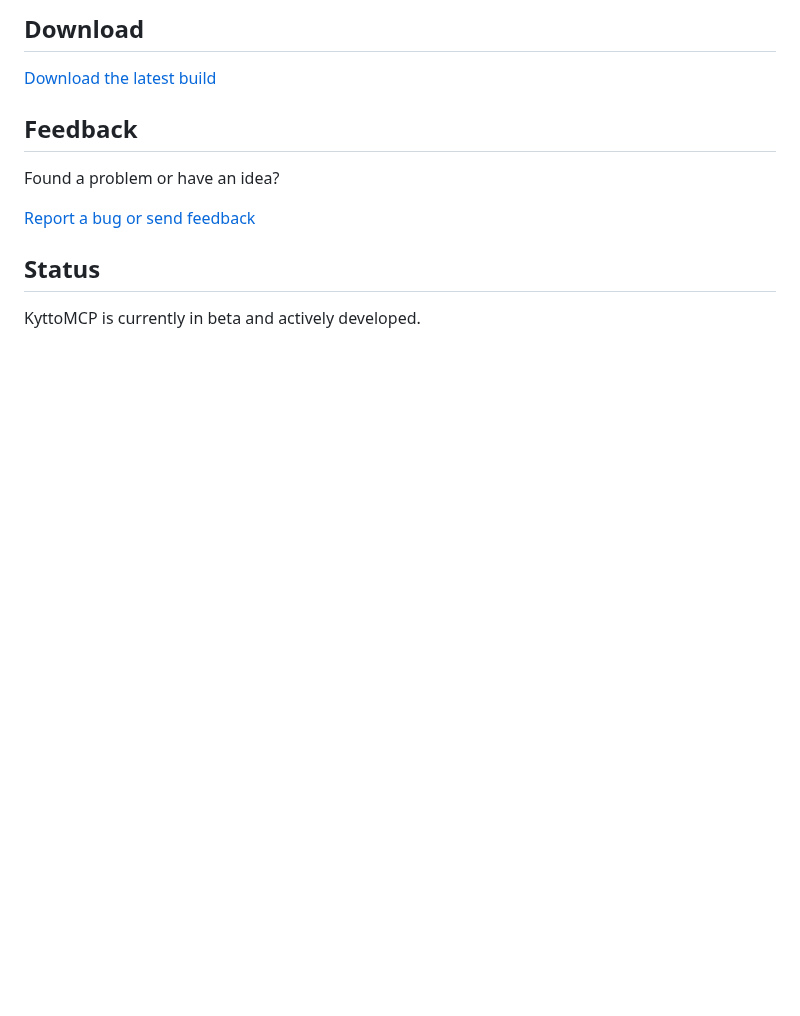
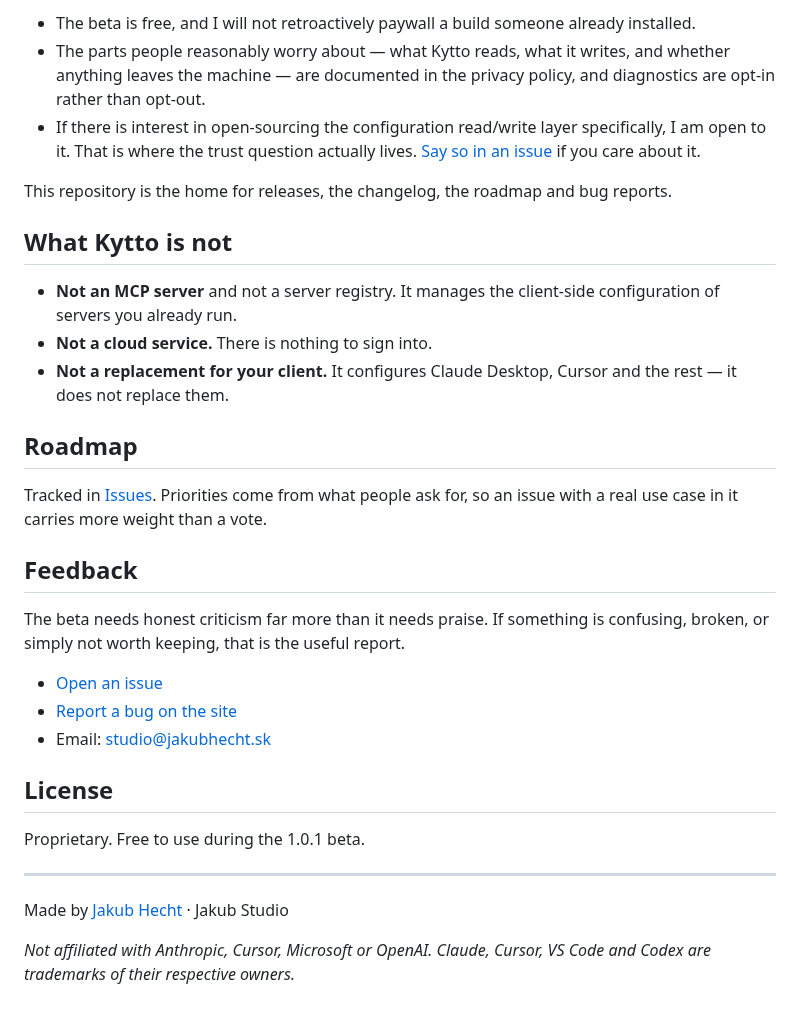
Before and after one commit to heyitsjakub/KyttoMCP, a Markdown page: README.md, the part around one of its changes. Drawn GitHub-style; blank space fills up the shorter version.

```diff
--- a/README.md
+++ b/README.md
@@ -42,14 +113,34 @@ KyttoMCP works with the configuration files already on your computer.
 
-## Download
+- The beta is free, and I will not retroactively paywall a build someone already installed.
+- The parts people reasonably worry about — what Kytto reads, what it writes, and whether anything leaves the machine — are documented in the privacy policy, and diagnostics are opt-in rather than opt-out.
+- If there is interest in open-sourcing the configuration read/write layer specifically, I am open to it. That is where the trust question actually lives. [Say so in an issue](https://github.com/heyitsjakub/KyttoMCP/issues) if you care about it.
 
-[Download the latest build](https://kytto.jakubhecht.sk/)
+This repository is the home for releases, the changelog, the roadmap and bug reports.
+
+## What Kytto is not
+
+- **Not an MCP server** and not a server registry. It manages the client-side configuration of servers you already run.
+- **Not a cloud service.** There is nothing to sign into.
+- **Not a replacement for your client.** It configures Claude Desktop, Cursor and the rest — it does not replace them.
+
+## Roadmap
+
+Tracked in [Issues](https://github.com/heyitsjakub/KyttoMCP/issues). Priorities come from what people ask for, so an issue with a real use case in it carries more weight than a vote.
 
 ## Feedback
 
-Found a problem or have an idea?
+The beta needs honest criticism far more than it needs praise. If something is confusing, broken, or simply not worth keeping, that is the useful report.
 
-[Report a bug or send feedback](https://kytto.jakubhecht.sk/#report-bug)
+- [Open an issue](https://github.com/heyitsjakub/KyttoMCP/issues)
+- [Report a bug on the site](https://kytto.jakubhecht.sk/#report-bug)
+- Email: studio@jakubhecht.sk
 
-## Status
+## License
 
-KyttoMCP is currently in beta and actively developed.
+Proprietary. Free to use during the 1.0.1 beta.
+
+---
+
+Made by [Jakub Hecht](https://kytto.jakubhecht.sk/) · Jakub Studio
+
+*Not affiliated with Anthropic, Cursor, Microsoft or OpenAI. Claude, Cursor, VS Code and Codex are trademarks of their respective owners.*
```
Also changed, not shown: other parts of README.md (+97 -26 lines), docs/screenshot.png (added).
